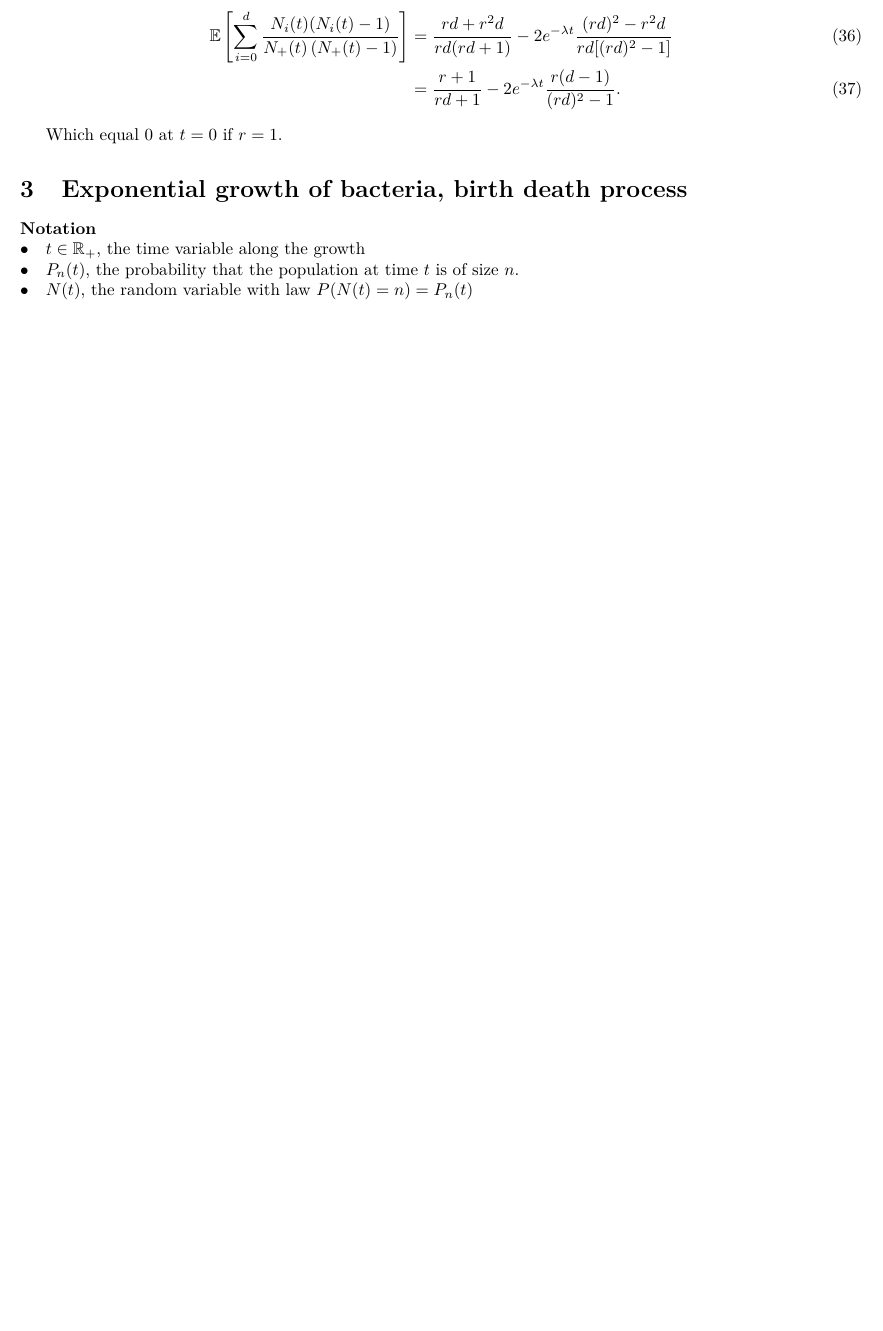
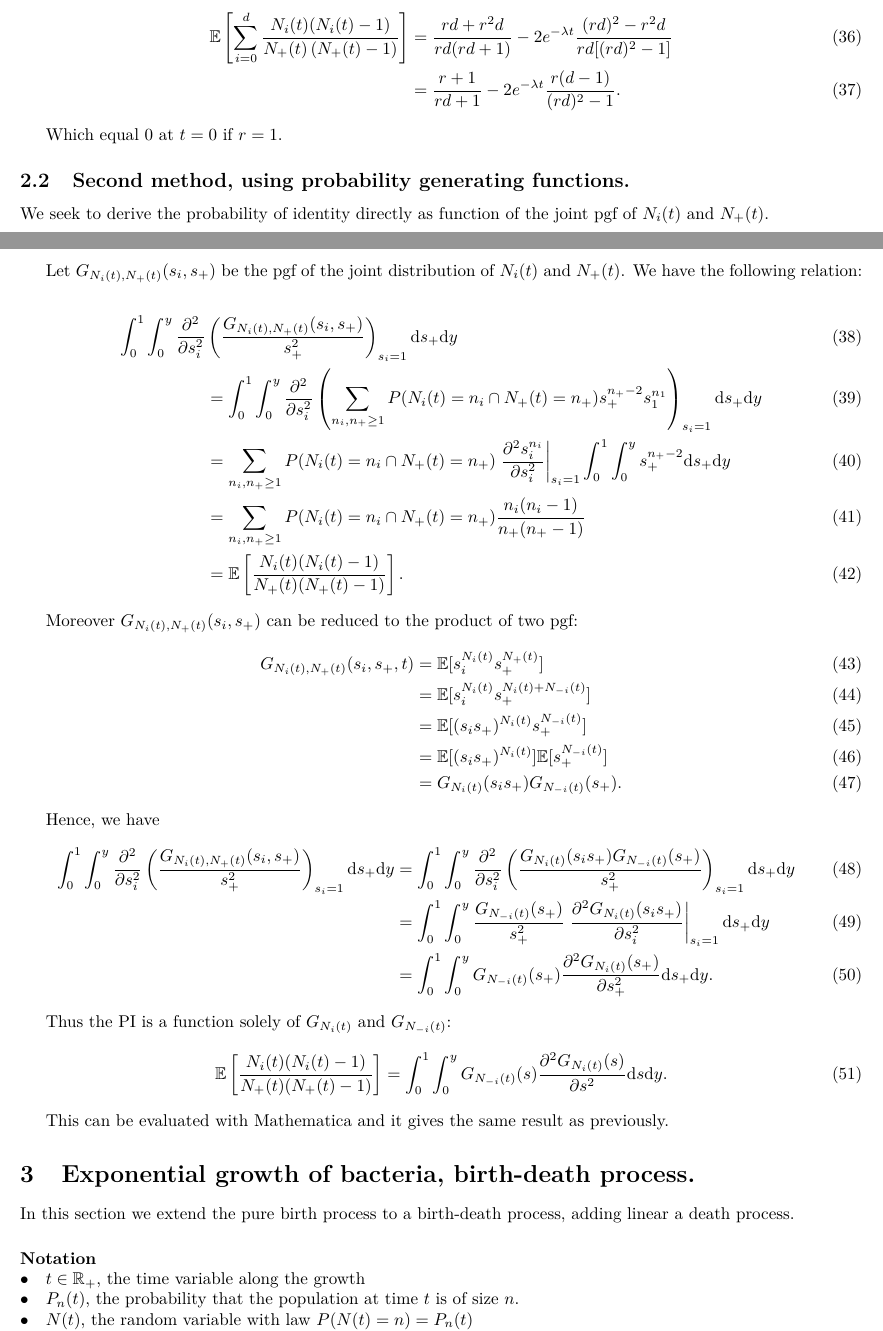
Before and after one commit to ThibaultLatrille/ISEM_M1_Report, a LaTeX document (Latrille_Thibault_Report.tex): part of page 4 of 6 before the commit and two parts of pages 4 and 5 of 8 after it, the two joined at a grey line, cut so that both start at the same text, the shorter picture padded with empty space. Compiled offline with pdfLaTeX.

Commit message:
Adding an other way of getting the probabilty of identity in pure birth process

```diff
--- a/Latrille_Thibault_Report.tex
+++ b/Latrille_Thibault_Report.tex
@@ -11,6 +11,7 @@
 \usepackage{listings}
 \usepackage{cases}
 \usepackage{enumerate}
+\usepackage{stmaryrd}
 \usepackage{amssymb}
 \usepackage{xfrac}
 \usepackage{amsfonts}
@@ -20,8 +21,9 @@
 
 \author{Latrille Thibault\\
 \small thibault.latrille@ens-lyon.fr\\[-0.8ex]}
-\title{Relatedness during an exponential growth.}
+\title{Relatedness and population dynamic.}
 
+\newcommand{\ud}{\mathrm{d}}
 
 \begin{document}
 \maketitle
@@ -176,8 +182,47 @@ If we assume $r_i=r$ for $0 \leq i \leq d$, the previous formula reduces to:
 
 Which equal $0$ at $t=0$ if $r=1$.
 
+ \subsection{Second method, using probability generating functions.}
+ We seek to derive the probability of identity directly as function of the joint pgf of $N_i(t)$ and $N_+(t)$.
 
-\section{Exponential growth of bacteria, birth death process}
+ Let $G_{N_i(t) ,N_+(t)}(s_i,s_+)$ be the pgf of the joint distribution of $N_i(t)$ and $N_+(t)$. We have the following relation:
+
+ \begin{align}
+ \displaystyle \int_0^1 \int_0^y \dfrac{\partial^2 }{\partial s_i^2} & \left( \dfrac{G_{N_i(t) ,N_+(t)}(s_i,s_+)}{s_+^2} \right)_{s_i =1} \ud s_+ \ud y \\
+ &= \int_0^1 \int_0^y \dfrac{\partial^2 }{\partial s_i^2} \left( \sum_{n_i,n_+ \geq 1} P(N_i(t)=n_i \cap N_+(t)=n_+) s_+^{n_+ -2} s_1^{n_1} \right)_{s_i =1} \ud s_+ \ud y \\
+ &= \sum_{n_i,n_+ \geq 1} P(N_i(t)=n_i \cap N_+(t)=n_+) \left.  \dfrac{\partial^2 s_i^{n_i}}{\partial s_i^2} \right\vert_{s_i=1} \int_0^1 \int_0^y s_+^{n_+-2} \ud s_+ \ud y\\
+ &= \sum_{n_i  ,n_+ \geq 1} P(N_i(t)=n_i \cap N_+(t)=n_+) \dfrac{n_i(n_i-1)}{n_+(n_+-1)}\\
+ &= \mathbb{E}\left[ \dfrac{N_i(t)(N_i(t)-1)}{N_+(t) ( N_+(t)-1 )} \right].
+ \end{align}
+
+ Moreover $G_{N_i(t) ,N_+(t)}(s_i,s_+)$ can be reduced to the product of two pgf:
+  \begin{align}
+G_{N_i(t) ,N_+(t)}(s_i,s_+,t) &= \mathbb{E} [ s_i^{N_i(t)} s_+^{N_+(t)}] \\
+		&= \mathbb{E} [ s_i^{N_i(t)} s_+^{N_i(t)+N_{-i}(t)}]\\
+		&= \mathbb{E} [ (s_i s_+)^{N_i(t)} s_+^{N_{-i}(t)}] \\
+		&= \mathbb{E} [ (s_i s_+)^{N_i(t)} ]\mathbb{E} [ s_+^{N_{-i}(t)}] \\
+		&= G_{N_i(t)}(s_i s_+) G_{N_{-i}(t)}(s_+).
+ \end{align}
+
+ Hence, we have
+   \begin{align}
+\displaystyle \int_0^1 \int_0^y \dfrac{\partial^2 }{\partial s_i^2} \left( \dfrac{G_{N_i(t) ,N_+(t)}(s_i,s_+)}{s_+^2} \right)_{s_i =1} \ud s_+ \ud y
+ &= \int_0^1 \int_0^y \dfrac{\partial^2 }{\partial s_i^2} \left( \dfrac{ G_{N_i(t)}(s_i s_+) G_{N_{-i}(t)}(s_+)}{s_+^2} \right)_{s_i =1} \ud s_+ \ud y \\
+  &= \int_0^1 \int_0^y \dfrac{G_{N_{-i}(t)}(s_+)}{s_+^2} \left. \dfrac{\partial^2  G_{N_i(t)}(s_i s_+)  }{\partial s_i^2} \right\vert_{s_i =1} \ud s_+ \ud y \\
+    &= \int_0^1 \int_0^y G_{N_{-i}(t)}(s_+) \dfrac{\partial^2  G_{N_i(t)}(s_+)  }{\partial s_+^2} \ud s_+ \ud y.
+ \end{align}
+
+ Thus the PI is a function solely of $G_{N_{i}(t)}$ and $G_{N_{-i}(t)}$:
+ \begin{equation}
+ \displaystyle \mathbb{E}\left[ \dfrac{N_i(t)(N_i(t)-1)}{N_+(t) ( N_+(t)-1 )} \right]= \int_0^1 \int_0^y G_{N_{-i}(t)}(s) \dfrac{\partial^2 G_{N_i(t)}(s)}{\partial s^2} \ud s \ud y.
+ \end{equation}
+
+This can be evaluated with Mathematica and it gives the same result as previously.
+
+
+\section{Exponential growth of bacteria, birth-death process.}
+
+In this section we extend the pure birth process to a birth-death process, adding linear a death process.
  \paragraph{Notation} $ $\\
  $\bullet \quad t \in \mathbb{R}_+$, the time variable along the growth\\
  $\bullet \quad P_n(t)$, the probability that the population at time $t$ is of size $n$.\\
```
Also changed, not shown: Latrille_Thibault_Report.tex (49 more changed lines).
